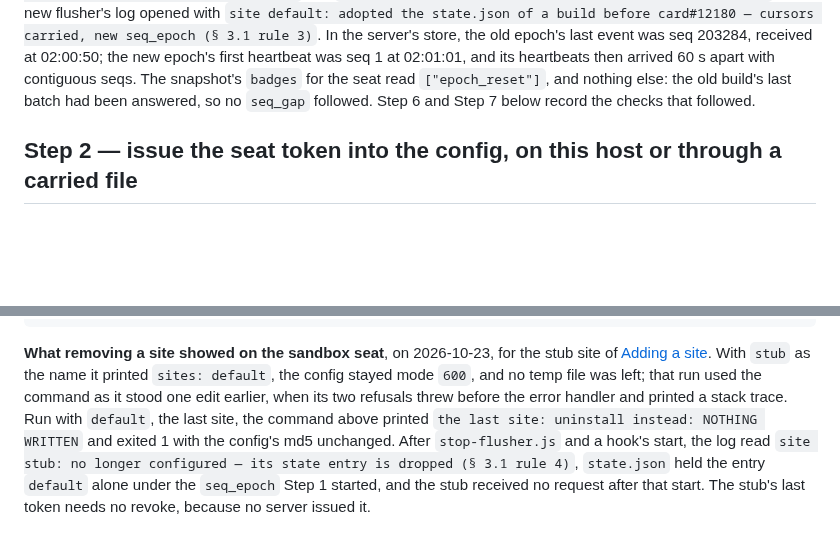
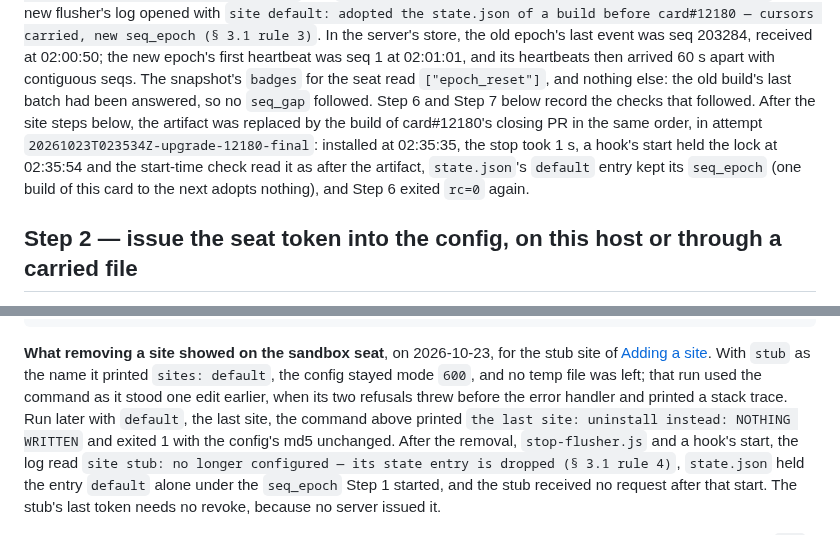
Before and after one commit to PupFuzz/mezzanine, a Markdown page: fleet-reporter/INSTALL-LINUX.md, 2 parts joined by grey strips. Rendered like a GitHub page; blank space fills up the shorter version.

Commit message:
card#12180: record the sandbox seat's move to the closing build in INSTALL-LINUX Step 1; state Step 8's last-site refusal as run [no-close]

```diff
--- a/fleet-reporter/INSTALL-LINUX.md
+++ b/fleet-reporter/INSTALL-LINUX.md
@@ -185,7 +185,11 @@ adopted the state.json of a build before card#12180 — cursors carried, new seq
 the server's store, the old epoch's last event was seq 203284, received at 02:00:50; the new epoch's
 first heartbeat was seq 1 at 02:01:01, and its heartbeats then arrived 60 s apart with contiguous seqs.
 The snapshot's `badges` for the seat read `["epoch_reset"]`, and nothing else: the old build's last batch
-had been answered, so no `seq_gap` followed. Step 6 and Step 7 below record the checks that followed.
+had been answered, so no `seq_gap` followed. Step 6 and Step 7 below record the checks that followed. After
+the site steps below, the artifact was replaced by the build of card#12180's closing PR in the same order, in
+attempt `20261023T023534Z-upgrade-12180-final`: installed at 02:35:35, the stop took 1 s, a hook's start held
+the lock at 02:35:54 and the start-time check read it as after the artifact, `state.json`'s `default` entry
+kept its `seq_epoch` (one build of this card to the next adopts nothing), and Step 6 exited `rc=0` again.
 
 ## Step 2 — issue the seat token into the config, on this host or through a carried file
 
@@ -1180,9 +1184,9 @@ node -e 'const fs=require("fs"),path=require("path"),[f,n,js]=process.argv.slice
 **What removing a site showed on the sandbox seat**, on 2026-10-23, for the stub site of [Adding a
 site](#adding-a-site). With `stub` as the name it printed `sites: default`, the config stayed mode `600`, and
 no temp file was left; that run used the command as it stood one edit earlier, when its two refusals threw
-before the error handler and printed a stack trace. Run with `default`, the last site, the command above
-printed `the last site: uninstall instead:
-NOTHING WRITTEN` and exited 1 with the config's md5 unchanged. After `stop-flusher.js` and a hook's start, the
+before the error handler and printed a stack trace. Run later with `default`, the last site, the command
+above printed `the last site: uninstall instead: NOTHING WRITTEN` and exited 1 with the config's md5
+unchanged. After the removal, `stop-flusher.js` and a hook's start, the
 log read `site stub: no longer configured — its state entry is dropped (§ 3.1 rule 4)`, `state.json` held the
 entry `default` alone under the `seq_epoch` Step 1 started, and the stub received no request after that
 start. The stub's last token needs no revoke, because no server issued it.
```
